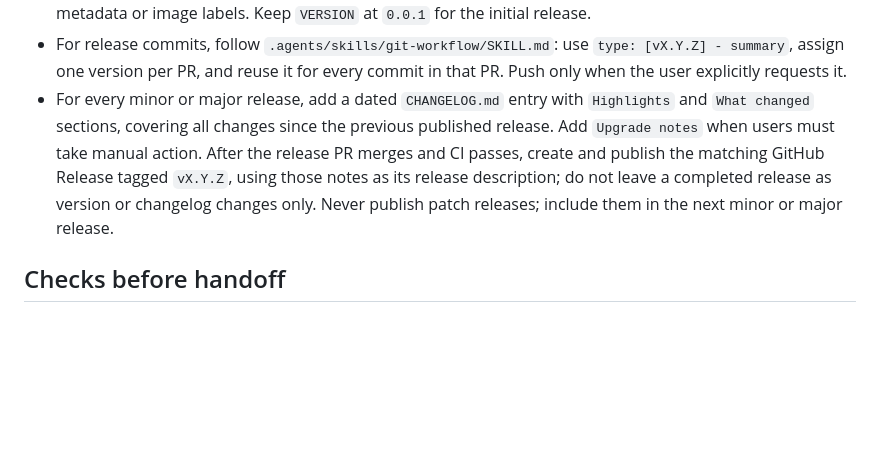
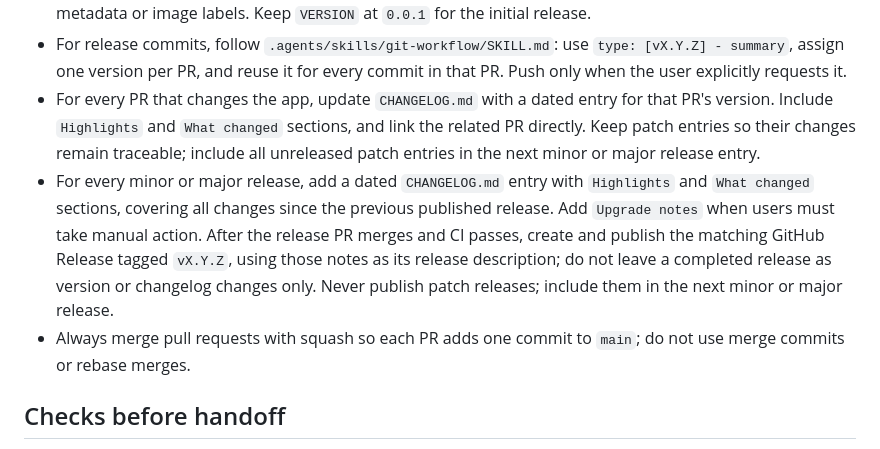
Before and after one commit to NoveliaYuki/war-room, a Markdown page: AGENTS.md, the part around the change. Rendered like a GitHub page; blank space fills up the shorter version.

Commit message:
docs: [v1.10.1] - record changelog and squash merge rules

```diff
--- a/AGENTS.md
+++ b/AGENTS.md
@@ -85,7 +85,9 @@ Check both `/` and `/?demo` at phone-sized viewports in Firefox, Google Chrome,
 - Keep production Docker images multi-stage and minimal. Health checks run every 5 seconds; the test runner must wait for both isolated test services to be healthy.
 - Use the root `VERSION` file as the only application release version for the frontend and backend together. Change only this file when the user requests a release bump; do not add duplicate app versions to package metadata or image labels. Keep `VERSION` at `0.0.1` for the initial release.
 - For release commits, follow `.agents/skills/git-workflow/SKILL.md`: use `type: [vX.Y.Z] - summary`, assign one version per PR, and reuse it for every commit in that PR. Push only when the user explicitly requests it.
+- For every PR that changes the app, update `CHANGELOG.md` with a dated entry for that PR's version. Include `Highlights` and `What changed` sections, and link the related PR directly. Keep patch entries so their changes remain traceable; include all unreleased patch entries in the next minor or major release entry.
 - For every minor or major release, add a dated `CHANGELOG.md` entry with `Highlights` and `What changed` sections, covering all changes since the previous published release. Add `Upgrade notes` when users must take manual action. After the release PR merges and CI passes, create and publish the matching GitHub Release tagged `vX.Y.Z`, using those notes as its release description; do not leave a completed release as version or changelog changes only. Never publish patch releases; include them in the next minor or major release.
+- Always merge pull requests with squash so each PR adds one commit to `main`; do not use merge commits or rebase merges.
 
 ## Checks before handoff
 
```
